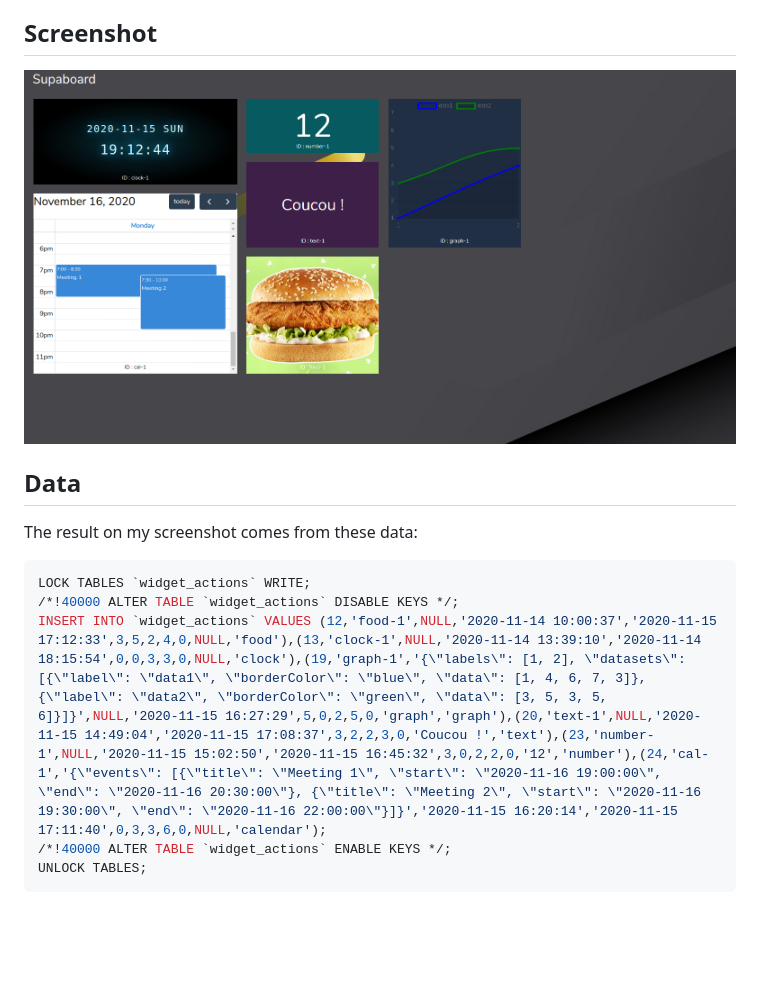
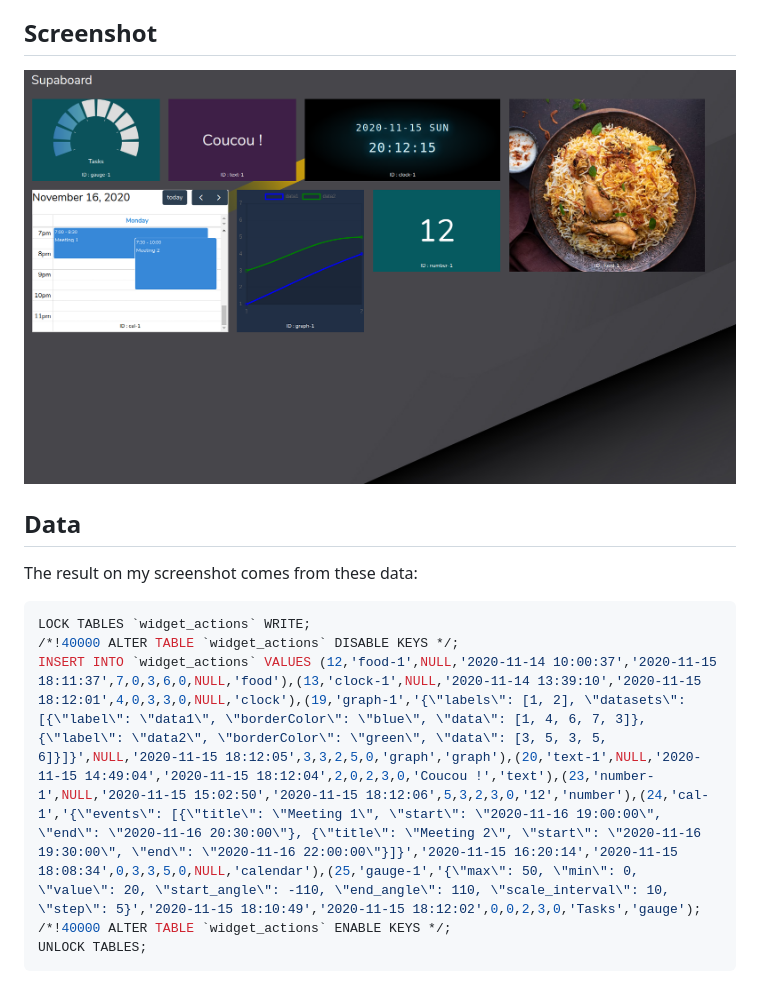
Before and after one commit to pierrelocus/supaboard, a Markdown page: README.md, the part around the change. Rendered like a GitHub page; pictures changed too: supa.png (deleted), supafull.png (added); blank space fills up the shorter version.

Commit message:
minor Fixes + screenshot

````diff
--- a/README.md
+++ b/README.md
@@ -89,7 +89,7 @@ datasets objects :
 + create other widgets
 
 ## Screenshot
-![alt text](https://raw.githubusercontent.com/pierrelocus/supaboard/main/supa.png "Screenshot")
+![alt text](https://raw.githubusercontent.com/pierrelocus/supaboard/main/supafull.png "Screenshot")
 
 ## Data
 
@@ -98,7 +98,7 @@ The result on my screenshot comes from these data:
 ```sql
 LOCK TABLES `widget_actions` WRITE;
 /*!40000 ALTER TABLE `widget_actions` DISABLE KEYS */;
-INSERT INTO `widget_actions` VALUES (12,'food-1',NULL,'2020-11-14 10:00:37','2020-11-15 17:12:33',3,5,2,4,0,NULL,'food'),(13,'clock-1',NULL,'2020-11-14 13:39:10','2020-11-14 18:15:54',0,0,3,3,0,NULL,'clock'),(19,'graph-1','{\"labels\": [1, 2], \"datasets\": [{\"label\": \"data1\", \"borderColor\": \"blue\", \"data\": [1, 4, 6, 7, 3]}, {\"label\": \"data2\", \"borderColor\": \"green\", \"data\": [3, 5, 3, 5, 6]}]}',NULL,'2020-11-15 16:27:29',5,0,2,5,0,'graph','graph'),(20,'text-1',NULL,'2020-11-15 14:49:04','2020-11-15 17:08:37',3,2,2,3,0,'Coucou !','text'),(23,'number-1',NULL,'2020-11-15 15:02:50','2020-11-15 16:45:32',3,0,2,2,0,'12','number'),(24,'cal-1','{\"events\": [{\"title\": \"Meeting 1\", \"start\": \"2020-11-16 19:00:00\", \"end\": \"2020-11-16 20:30:00\"}, {\"title\": \"Meeting 2\", \"start\": \"2020-11-16 19:30:00\", \"end\": \"2020-11-16 22:00:00\"}]}','2020-11-15 16:20:14','2020-11-15 17:11:40',0,3,3,6,0,NULL,'calendar');
+INSERT INTO `widget_actions` VALUES (12,'food-1',NULL,'2020-11-14 10:00:37','2020-11-15 18:11:37',7,0,3,6,0,NULL,'food'),(13,'clock-1',NULL,'2020-11-14 13:39:10','2020-11-15 18:12:01',4,0,3,3,0,NULL,'clock'),(19,'graph-1','{\"labels\": [1, 2], \"datasets\": [{\"label\": \"data1\", \"borderColor\": \"blue\", \"data\": [1, 4, 6, 7, 3]}, {\"label\": \"data2\", \"borderColor\": \"green\", \"data\": [3, 5, 3, 5, 6]}]}',NULL,'2020-11-15 18:12:05',3,3,2,5,0,'graph','graph'),(20,'text-1',NULL,'2020-11-15 14:49:04','2020-11-15 18:12:04',2,0,2,3,0,'Coucou !','text'),(23,'number-1',NULL,'2020-11-15 15:02:50','2020-11-15 18:12:06',5,3,2,3,0,'12','number'),(24,'cal-1','{\"events\": [{\"title\": \"Meeting 1\", \"start\": \"2020-11-16 19:00:00\", \"end\": \"2020-11-16 20:30:00\"}, {\"title\": \"Meeting 2\", \"start\": \"2020-11-16 19:30:00\", \"end\": \"2020-11-16 22:00:00\"}]}','2020-11-15 16:20:14','2020-11-15 18:08:34',0,3,3,5,0,NULL,'calendar'),(25,'gauge-1','{\"max\": 50, \"min\": 0, \"value\": 20, \"start_angle\": -110, \"end_angle\": 110, \"scale_interval\": 10, \"step\": 5}','2020-11-15 18:10:49','2020-11-15 18:12:02',0,0,2,3,0,'Tasks','gauge');
 /*!40000 ALTER TABLE `widget_actions` ENABLE KEYS */;
 UNLOCK TABLES;
 ```
````
Also changed, not shown: 1 other file.
